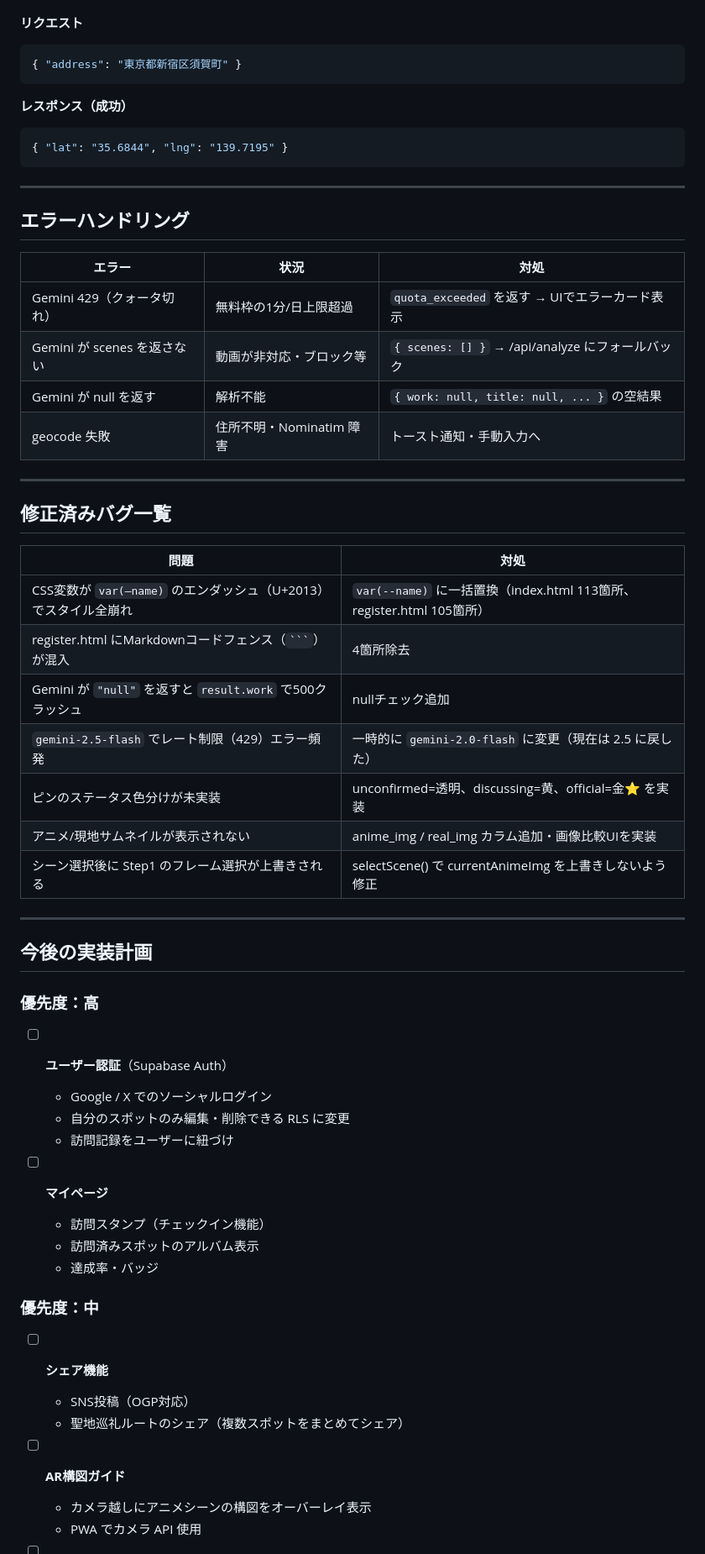
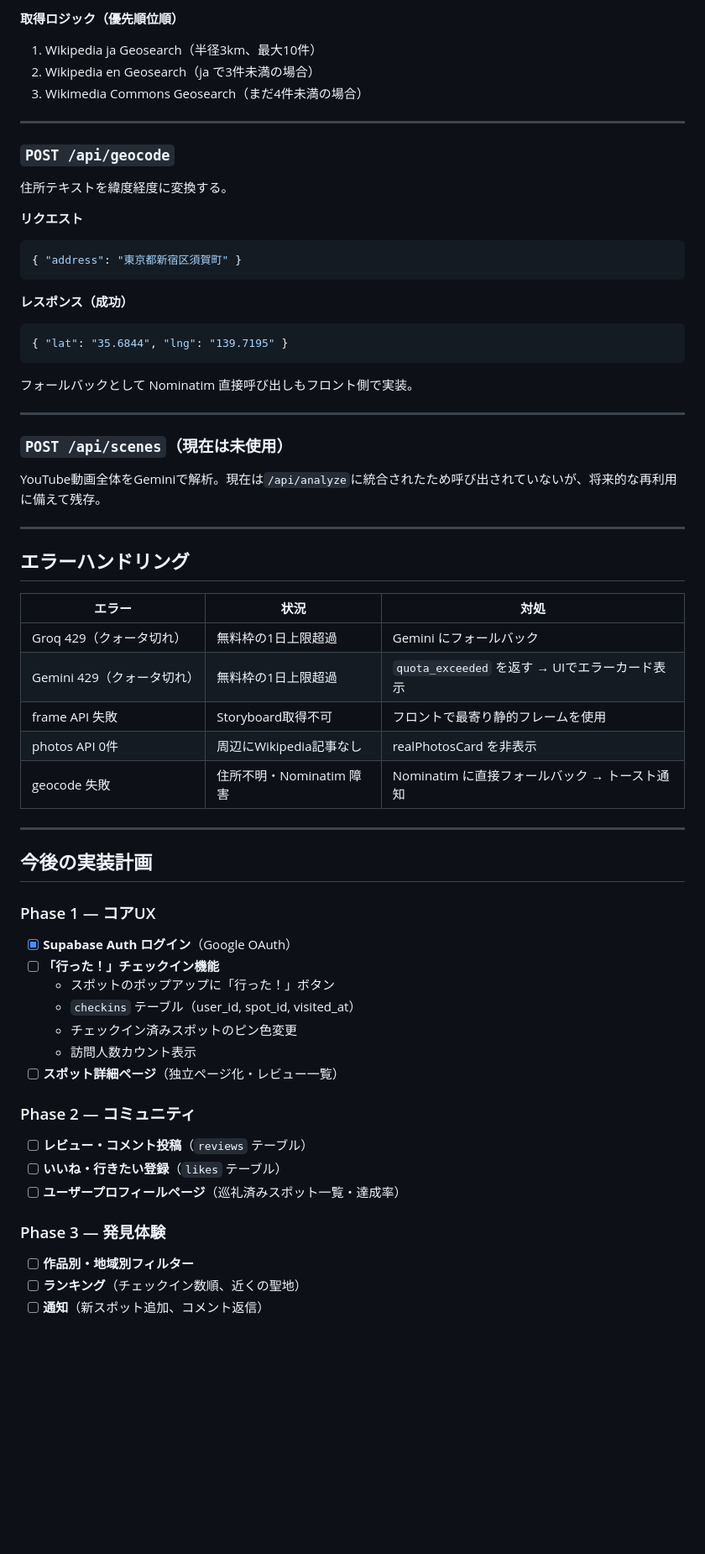
Before and after one commit to yanazoo/anisha, a Markdown page: ARCHITECTURE.md, the part around one of its changes. Shown at 84% size. Drawn GitHub-style; blank space fills up the shorter version.

````diff
--- a/ARCHITECTURE.md
+++ b/ARCHITECTURE.md
@@ -281,3 +385,13 @@ YouTube動画をGeminiで全体解析し、聖地スポットになりうるシ
+**取得ロジック（優先順位順）**
+1. Wikipedia ja Geosearch（半径3km、最大10件）
+2. Wikipedia en Geosearch（ja で3件未満の場合）
+3. Wikimedia Commons Geosearch（まだ4件未満の場合）
+
+---
+
+### `POST /api/geocode`
+
+住所テキストを緯度経度に変換する。
 
 **リクエスト**
 ```json
@@ -289,54 +403,49 @@ YouTube動画をGeminiで全体解析し、聖地スポットになりうるシ
 { "lat": "35.6844", "lng": "139.7195" }
 ```
 
+フォールバックとして Nominatim 直接呼び出しもフロント側で実装。
+
+---
+
+### `POST /api/scenes`（現在は未使用）
+
+YouTube動画全体をGeminiで解析。現在は`/api/analyze`に統合されたため呼び出されていないが、将来的な再利用に備えて残存。
+
 ---
 
 ## エラーハンドリング
 
 | エラー | 状況 | 対処 |
 |--------|------|------|
-| Gemini 429（クォータ切れ） | 無料枠の1分/日上限超過 | `quota_exceeded` を返す → UIでエラーカード表示 |
-| Gemini が scenes を返さない | 動画が非対応・ブロック等 | `{ scenes: [] }` → /api/analyze にフォールバック |
-| Gemini が null を返す | 解析不能 | `{ work: null, title: null, ... }` の空結果 |
-| geocode 失敗 | 住所不明・Nominatim 障害 | トースト通知・手動入力へ |
-
----
-
-## 修正済みバグ一覧
-
-| 問題 | 対処 |
-|------|------|
-| CSS変数が `var(–name)` のエンダッシュ（U+2013）でスタイル全崩れ | `var(--name)` に一括置換（index.html 113箇所、register.html 105箇所） |
-| register.html にMarkdownコードフェンス（` ``` `）が混入 | 4箇所除去 |
-| Gemini が `"null"` を返すと `result.work` で500クラッシュ | nullチェック追加 |
-| `gemini-2.5-flash` でレート制限（429）エラー頻発 | 一時的に `gemini-2.0-flash` に変更（現在は 2.5 に戻した） |
-| ピンのステータス色分けが未実装 | unconfirmed=透明、discussing=黄、official=金⭐ を実装 |
-| アニメ/現地サムネイルが表示されない | anime_img / real_img カラム追加・画像比較UIを実装 |
-| シーン選択後に Step1 のフレーム選択が上書きされる | selectScene() で currentAnimeImg を上書きしないよう修正 |
+| Groq 429（クォータ切れ） | 無料枠の1日上限超過 | Gemini にフォールバック |
+| Gemini 429（クォータ切れ） | 無料枠の1日上限超過 | `quota_exceeded` を返す → UIでエラーカード表示 |
+| frame API 失敗 | Storyboard取得不可 | フロントで最寄り静的フレームを使用 |
+| photos API 0件 | 周辺にWikipedia記事なし | realPhotosCard を非表示 |
+| geocode 失敗 | 住所不明・Nominatim 障害 | Nominatim に直接フォールバック → トースト通知 |
 
 ---
 
 ## 今後の実装計画
 
-### 優先度：高
+### Phase 1 — コアUX
 
-- [ ] **ユーザー認証**（Supabase Auth）
-  - Google / X でのソーシャルログイン
-  - 自分のスポットのみ編集・削除できる RLS に変更
-  - 訪問記録をユーザーに紐づけ
+- [x] **Supabase Auth ログイン**（Google OAuth）
+- [ ] **「行った！」チェックイン機能**
+  - スポットのポップアップに「行った！」ボタン
+  - `checkins` テーブル（user_id, spot_id, visited_at）
+  - チェックイン済みスポットのピン色変更
+  - 訪問人数カウント表示
+- [ ] **スポット詳細ページ**（独立ページ化・レビュー一覧）
 
-- [ ] **マイページ**
-  - 訪問スタンプ（チェックイン機能）
-  - 訪問済みスポットのアルバム表示
-  - 達成率・バッジ
+### Phase 2 — コミュニティ
 
-### 優先度：中
+- [ ] **レビュー・コメント投稿**（`reviews` テーブル）
+- [ ] **いいね・行きたい登録**（`likes` テーブル）
+- [ ] **ユーザープロフィールページ**（巡礼済みスポット一覧・達成率）
 
-- [ ] **シェア機能**
-  - SNS投稿（OGP対応）
-  - 聖地巡礼ルートのシェア（複数スポットをまとめてシェア）
+### Phase 3 — 発見体験
 
-- [ ] **AR構図ガイド**
-  - カメラ越しにアニメシーンの構図をオーバーレイ表示
-  - PWA でカメラ API 使用
+- [ ] **作品別・地域別フィルター**
+- [ ] **ランキング**（チェックイン数順、近くの聖地）
+- [ ] **通知**（新スポット追加、コメント返信）
 
````
Also changed, not shown: other parts of ARCHITECTURE.md (+209 -131 lines).
